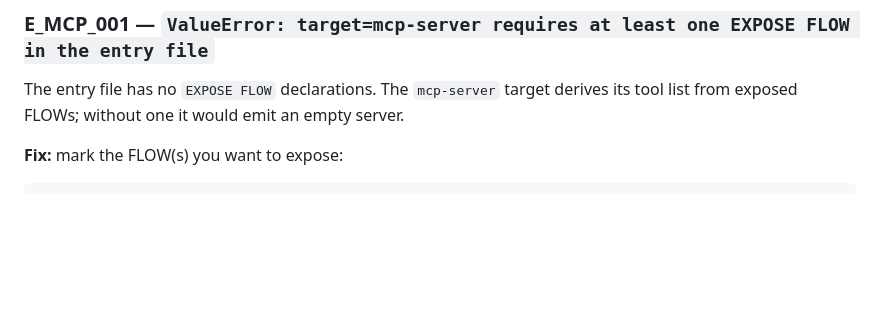
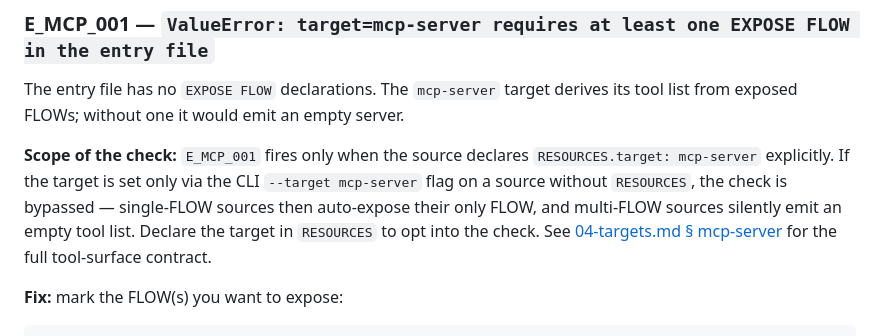
Before and after one commit to Sandjab/clio, a Markdown page: docs/manual/06-troubleshooting.md, the part around the change. Rendered like a GitHub page; blank space fills up the shorter version.

Commit message:
docs(mcp): document E_MCP_001 scope and single-FLOW auto-expose
Adds a "Tool-surface check" note to `docs/manual/04-targets.md` (mcp-server
section) and a "Scope of the check" paragraph to the E_MCP_001 entry in
`docs/manual/06-troubleshooting.md`, both cross-linked.

Clarifies the v0.18 behaviour: E_MCP_001 only fires when the source
declares `RESOURCES.target: mcp-server` explicitly. CLI `--target
mcp-server` on a source without RESOURCES bypasses the check — single-FLOW
sources auto-expose their only FLOW (convenience / backward-compat),
multi-FLOW sources silently emit an empty tool list. Surfaced by the
v0.18.1 post-release doc-vs-code audit.

No code change.

Co-Authored-By: Claude Opus 4.7 (1M context) <noreply@anthropic.com>

````diff
--- a/docs/manual/06-troubleshooting.md
+++ b/docs/manual/06-troubleshooting.md
@@ -649,6 +649,14 @@ The entry file has no `EXPOSE FLOW` declarations. The `mcp-server` target
 derives its tool list from exposed FLOWs; without one it would emit an empty
 server.
 
+**Scope of the check:** `E_MCP_001` fires only when the source declares
+`RESOURCES.target: mcp-server` explicitly. If the target is set only via the
+CLI `--target mcp-server` flag on a source without `RESOURCES`, the check is
+bypassed — single-FLOW sources then auto-expose their only FLOW, and
+multi-FLOW sources silently emit an empty tool list. Declare the target in
+`RESOURCES` to opt into the check. See [04-targets.md § mcp-server](04-targets.md#mcp-server)
+for the full tool-surface contract.
+
 **Fix:** mark the FLOW(s) you want to expose:
 
 ```
````
Also changed, not shown: docs/manual/04-targets.md (+2 -0 lines).
